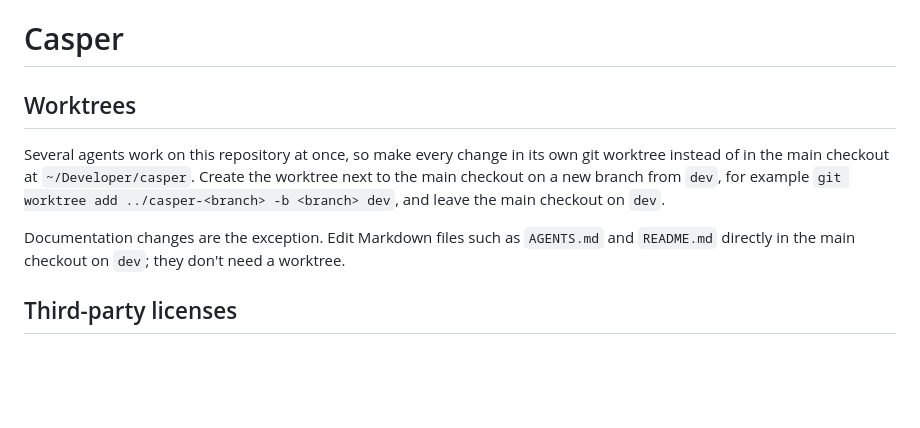
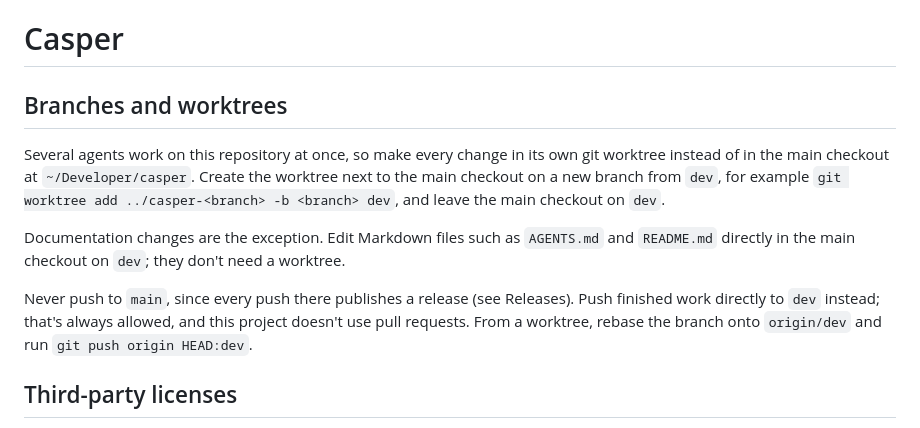
Before and after one commit to jeph/casper, a Markdown page: AGENTS.md, the part around the change. GitHub-like rendering; blank space fills up the shorter version.

Commit message:
Allow direct pushes to dev and forbid pushes to main

```diff
--- a/AGENTS.md
+++ b/AGENTS.md
@@ -1,10 +1,12 @@
 # Casper
 
-## Worktrees
+## Branches and worktrees
 
 Several agents work on this repository at once, so make every change in its own git worktree instead of in the main checkout at `~/Developer/casper`. Create the worktree next to the main checkout on a new branch from `dev`, for example `git worktree add ../casper-<branch> -b <branch> dev`, and leave the main checkout on `dev`.
 
 Documentation changes are the exception. Edit Markdown files such as `AGENTS.md` and `README.md` directly in the main checkout on `dev`; they don't need a worktree.
+
+Never push to `main`, since every push there publishes a release (see Releases). Push finished work directly to `dev` instead; that's always allowed, and this project doesn't use pull requests. From a worktree, rebase the branch onto `origin/dev` and run `git push origin HEAD:dev`.
 
 ## Third-party licenses
 
```
